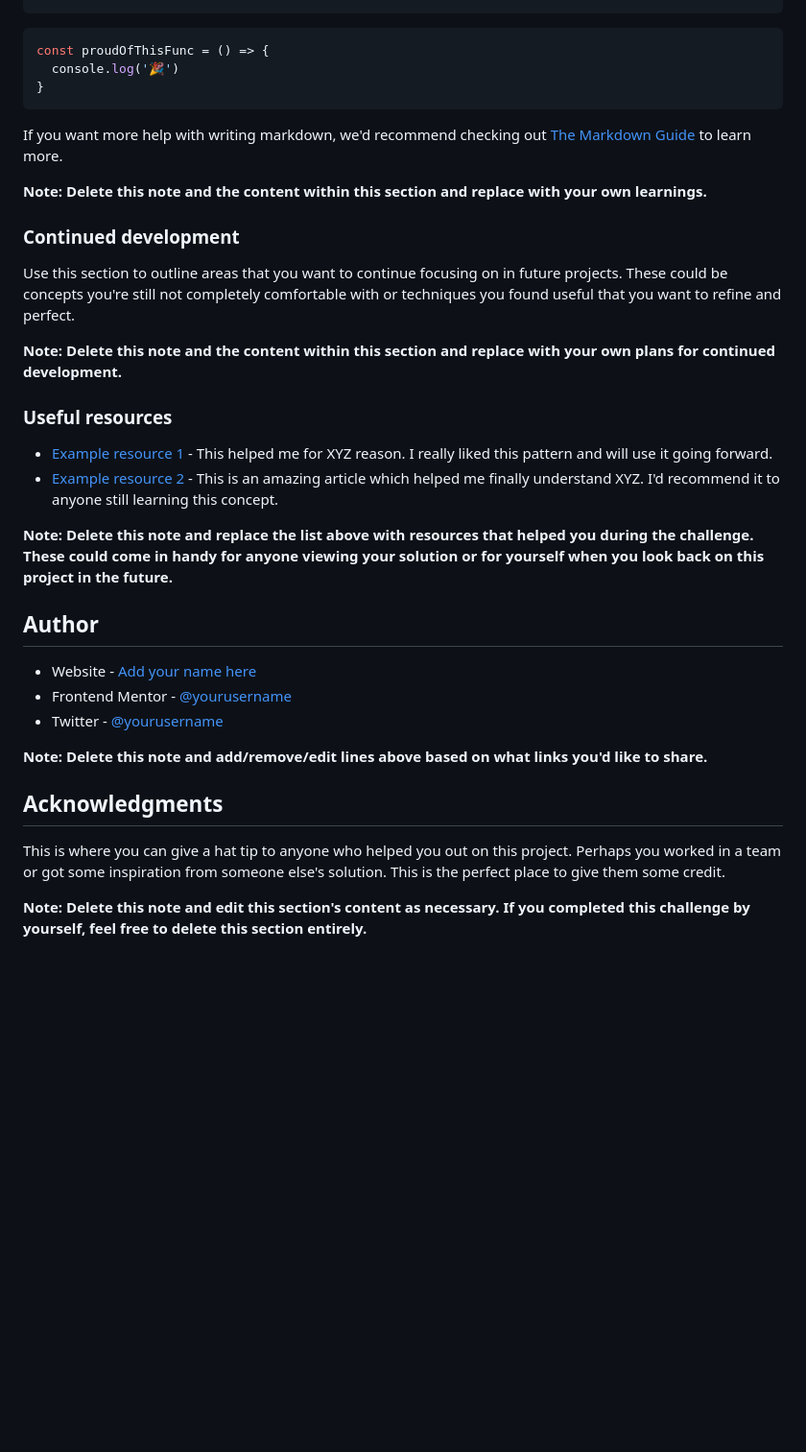
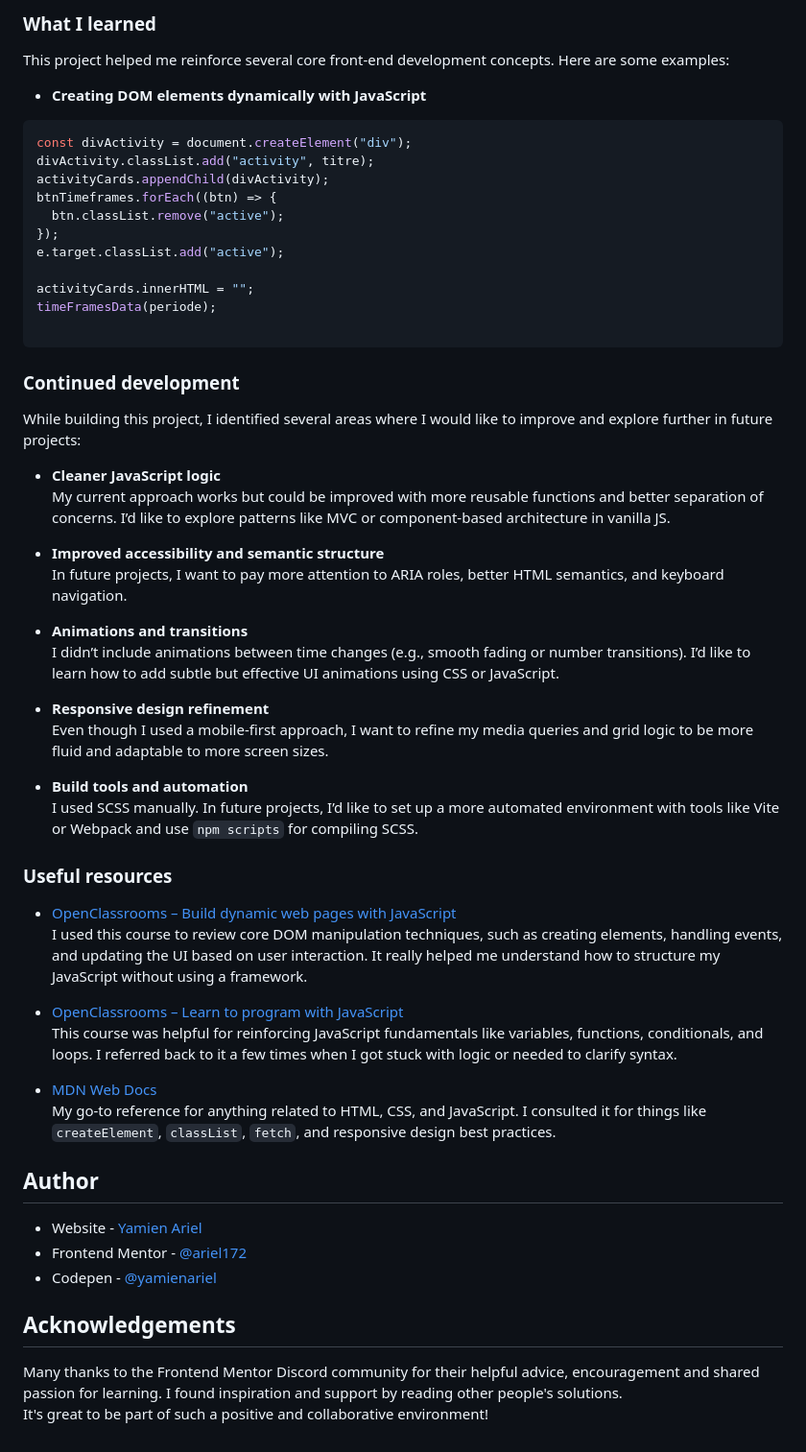
Before and after one commit to ariel172/time-tracking-dashboard, a Markdown page: README.md, the part around one of its changes. Shown at 96% size. Drawn GitHub-style; blank space fills up the shorter version.

Commit message:
mise a jour du readme

````diff
--- a/README.md
+++ b/README.md
@@ -77,36 +84,64 @@ To see how you can add code snippets, see below:
+### What I learned
+
+This project helped me reinforce several core front-end development concepts. Here are some examples:
+
+- **Creating DOM elements dynamically with JavaScript**
+
 ```js
-const proudOfThisFunc = () => {
-  console.log('🎉')
-}
+const divActivity = document.createElement("div");
+divActivity.classList.add("activity", titre);
+activityCards.appendChild(divActivity);
+btnTimeframes.forEach((btn) => {
+  btn.classList.remove("active");
+});
+e.target.classList.add("active");
+
+activityCards.innerHTML = "";
+timeFramesData(periode);
+
 ```
 
-If you want more help with writing markdown, we'd recommend checking out [The Markdown Guide](https://www.markdownguide.org/) to learn more.
-
-**Note: Delete this note and the content within this section and replace with your own learnings.**
 
 ### Continued development
 
-Use this section to outline areas that you want to continue focusing on in future projects. These could be concepts you're still not completely comfortable with or techniques you found useful that you want to refine and perfect.
+While building this project, I identified several areas where I would like to improve and explore further in future projects:
 
-**Note: Delete this note and the content within this section and replace with your own plans for continued development.**
+- **Cleaner JavaScript logic**
+  My current approach works but could be improved with more reusable functions and better separation of concerns. I’d like to explore patterns like MVC or component-based architecture in vanilla JS.
+
+- **Improved accessibility and semantic structure**
+  In future projects, I want to pay more attention to ARIA roles, better HTML semantics, and keyboard navigation.
+
+- **Animations and transitions**
+  I didn’t include animations between time changes (e.g., smooth fading or number transitions). I’d like to learn how to add subtle but effective UI animations using CSS or JavaScript.
+
+- **Responsive design refinement**
+  Even though I used a mobile-first approach, I want to refine my media queries and grid logic to be more fluid and adaptable to more screen sizes.
+
+- **Build tools and automation**
+  I used SCSS manually. In future projects, I’d like to set up a more automated environment with tools like Vite or Webpack and use `npm scripts` for compiling SCSS.
+
+
 
 ### Useful resources
 
-- [Example resource 1](https://www.example.com) - This helped me for XYZ reason. I really liked this pattern and will use it going forward.
-- [Example resource 2](https://www.example.com) - This is an amazing article which helped me finally understand XYZ. I'd recommend it to anyone still learning this concept.
+- [OpenClassrooms – Build dynamic web pages with JavaScript](https://openclassrooms.com/en/courses/7172016-build-dynamic-web-pages-with-javascript)
+  I used this course to review core DOM manipulation techniques, such as creating elements, handling events, and updating the UI based on user interaction. It really helped me understand how to structure my JavaScript without using a framework.
 
-**Note: Delete this note and replace the list above with resources that helped you during the challenge. These could come in handy for anyone viewing your solution or for yourself when you look back on this project in the future.**
+- [OpenClassrooms – Learn to program with JavaScript](https://openclassrooms.com/en/courses/5664271-learn-to-program-with-javascript)
+  This course was helpful for reinforcing JavaScript fundamentals like variables, functions, conditionals, and loops. I referred back to it a few times when I got stuck with logic or needed to clarify syntax.
+
+- [MDN Web Docs](https://developer.mozilla.org/en-US/)
+  My go-to reference for anything related to HTML, CSS, and JavaScript. I consulted it for things like `createElement`, `classList`, `fetch`, and responsive design best practices.
+
 
 ## Author
 
-- Website - [Add your name here](https://www.your-site.com)
-- Frontend Mentor - [@yourusername](https://www.frontendmentor.io/profile/yourusername)
-- Twitter - [@yourusername](https://www.twitter.com/yourusername)
+- Website - [Yamien Ariel](https://github.com/ariel172)
+- Frontend Mentor - [@ariel172](https://www.frontendmentor.io/profile/ariel172)
+- Codepen - [@yamienariel](https://codepen.io/yamienariel)
 
-**Note: Delete this note and add/remove/edit lines above based on what links you'd like to share.**
+## Acknowledgements
 
-## Acknowledgments
-
-This is where you can give a hat tip to anyone who helped you out on this project. Perhaps you worked in a team or got some inspiration from someone else's solution. This is the perfect place to give them some credit.
-
-**Note: Delete this note and edit this section's content as necessary. If you completed this challenge by yourself, feel free to delete this section entirely.**
+Many thanks to the Frontend Mentor Discord community for their helpful advice, encouragement and shared passion for learning. I found inspiration and support by reading other people's solutions.
+It's great to be part of such a positive and collaborative environment!
````
Also changed, not shown: other parts of README.md (+33 -26 lines).
